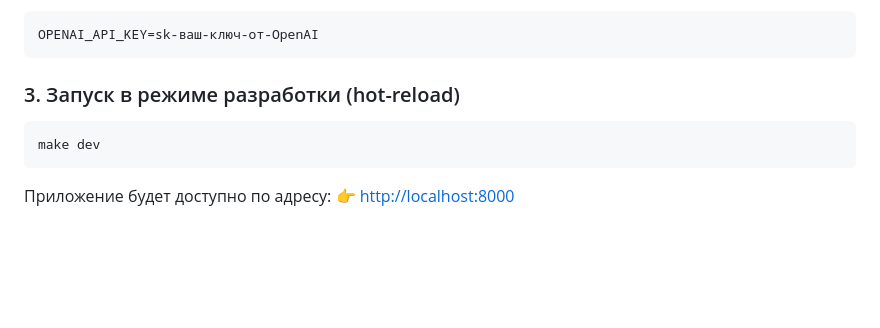
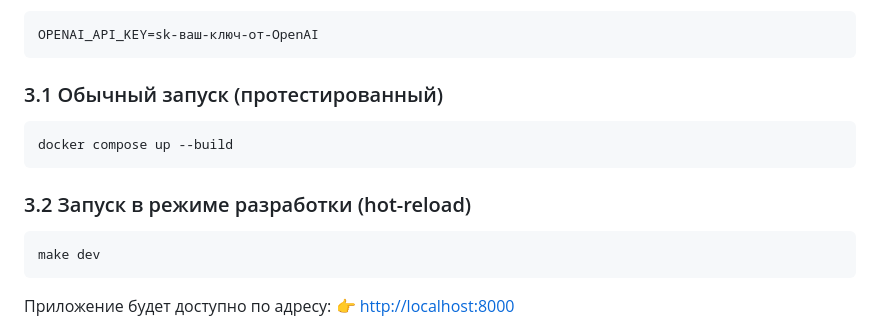
Before and after one commit to SergejLuzhin/AI-Travel-Assistant-Sindbad, a Markdown page: README.md, the part around the change. Rendered like a GitHub page; blank space fills up the shorter version.

````diff
--- a/README.md
+++ b/README.md
@@ -24,7 +24,13 @@ cp .env.example .env
 OPENAI_API_KEY=sk-ваш-ключ-от-OpenAI
 ```
 
-### 3. Запуск в режиме разработки (hot-reload)
+
+### 3.1 Обычный запуск (протестированный)
+```bash
+docker compose up --build
+```
+
+### 3.2 Запуск в режиме разработки (hot-reload)
 
 ```bash
 make dev
````
